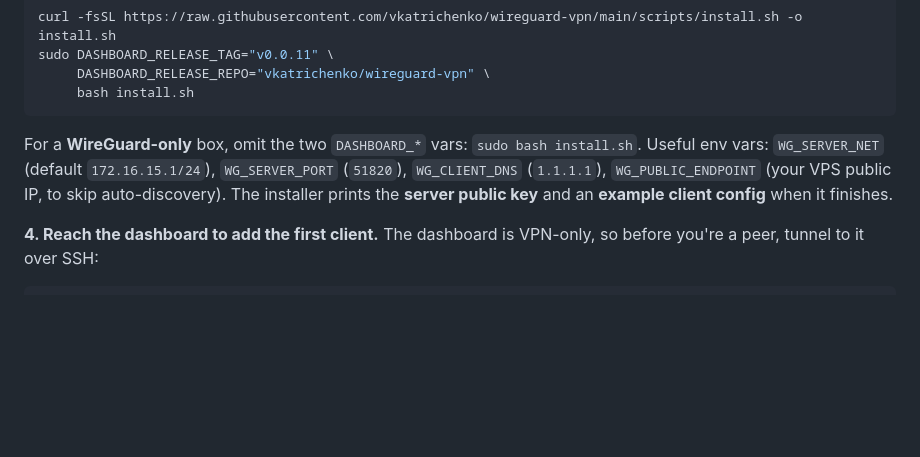
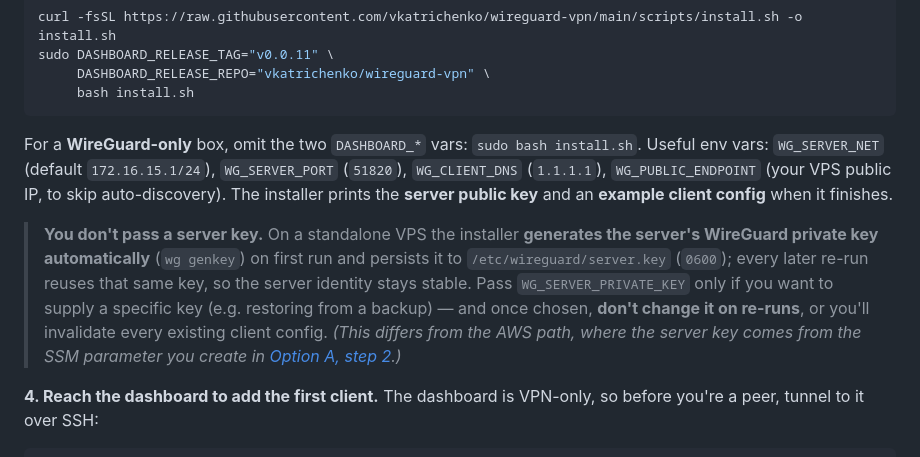
Before and after one commit to vkatrichenko/wireguard-vpn, a Markdown page: README.md, the part around the change. GitHub-like rendering; blank space fills up the shorter version.

Commit message:
docs: clarify the server key is auto-generated on standalone install
Note in the standalone (install.sh) README path that the server's WireGuard
private key is generated automatically on first run and persisted to
/etc/wireguard/server.key (reused on re-runs) — you don't pass
WG_SERVER_PRIVATE_KEY unless supplying a specific key, and shouldn't change
it on re-runs. Contrast with the AWS path, where the key comes from SSM.

Co-Authored-By: Claude Opus 4.8 (1M context) <noreply@anthropic.com>

````diff
--- a/README.md
+++ b/README.md
@@ -192,6 +192,8 @@ sudo DASHBOARD_RELEASE_TAG="v0.0.11" \
 
 For a **WireGuard-only** box, omit the two `DASHBOARD_*` vars: `sudo bash install.sh`. Useful env vars: `WG_SERVER_NET` (default `172.16.15.1/24`), `WG_SERVER_PORT` (`51820`), `WG_CLIENT_DNS` (`1.1.1.1`), `WG_PUBLIC_ENDPOINT` (your VPS public IP, to skip auto-discovery). The installer prints the **server public key** and an **example client config** when it finishes.
 
+> **You don't pass a server key.** On a standalone VPS the installer **generates the server's WireGuard private key automatically** (`wg genkey`) on first run and persists it to `/etc/wireguard/server.key` (`0600`); every later re-run reuses that same key, so the server identity stays stable. Pass `WG_SERVER_PRIVATE_KEY` only if you want to supply a specific key (e.g. restoring from a backup) — and once chosen, **don't change it on re-runs**, or you'll invalidate every existing client config. _(This differs from the AWS path, where the server key comes from the SSM parameter you create in [Option A, step 2](#install--option-a-aws-terraform).)_
+
 **4. Reach the dashboard to add the first client.** The dashboard is VPN-only, so before you're a peer, tunnel to it over SSH:
 
 ```bash
````
